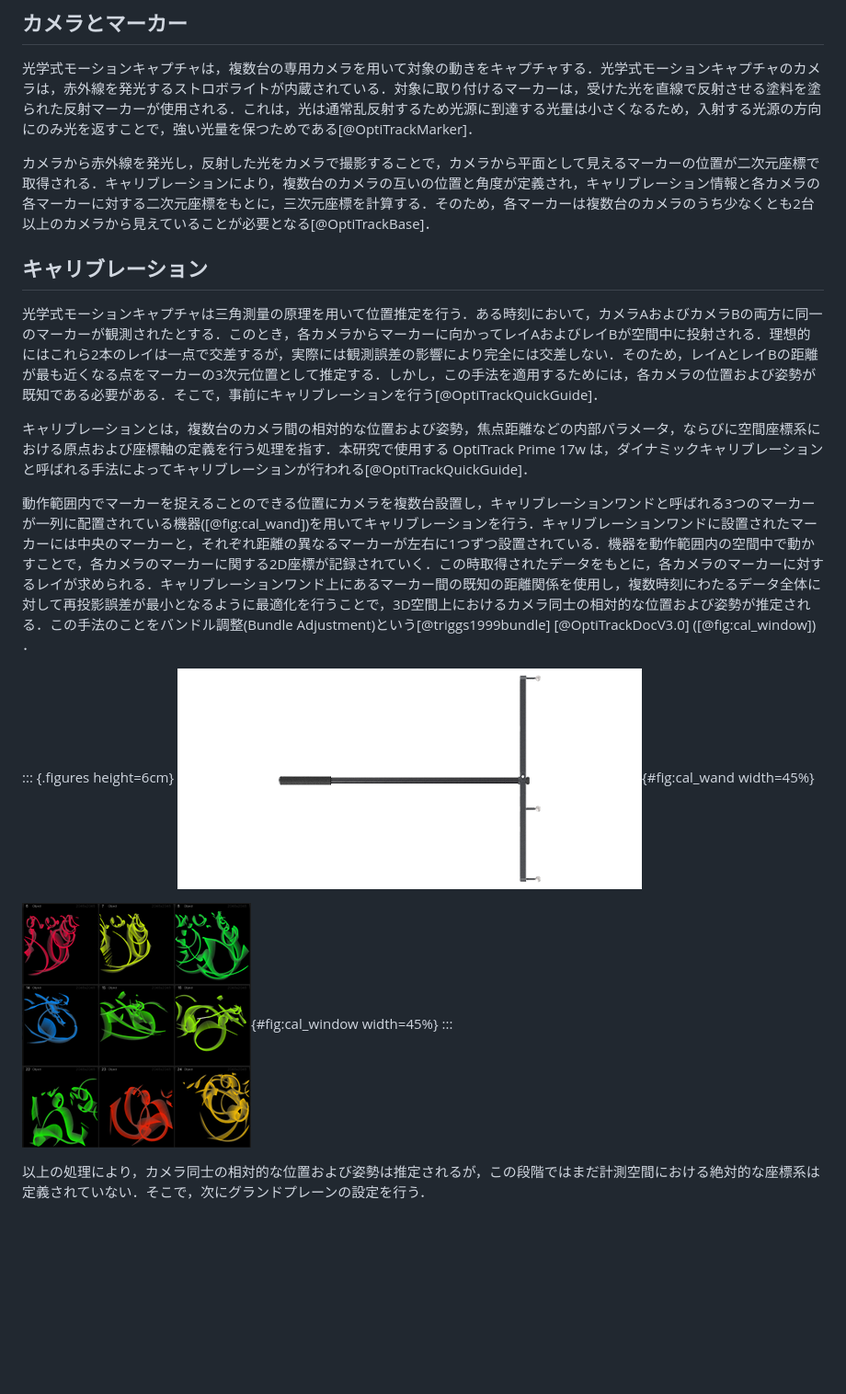
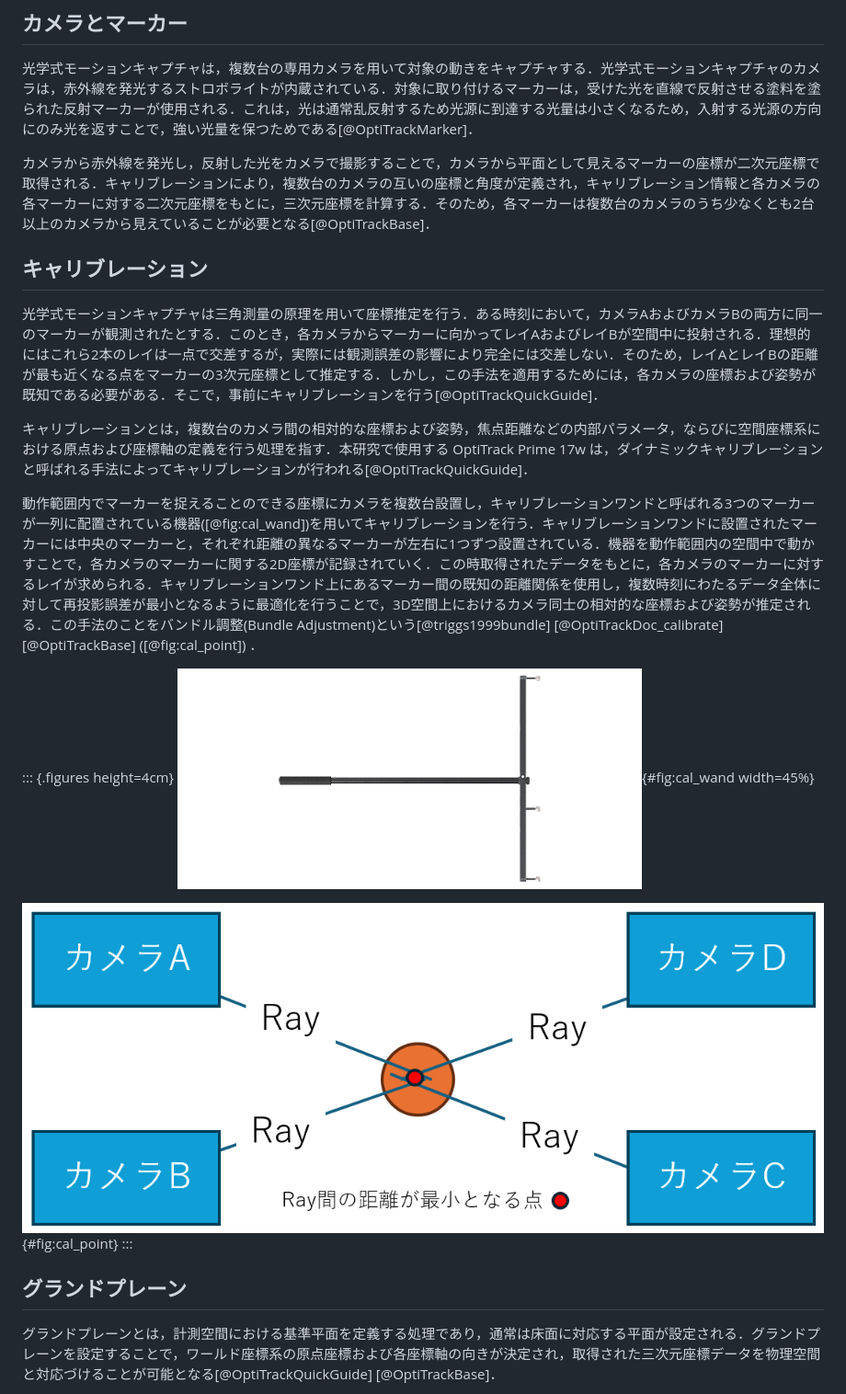
Before and after one commit to TukurugiV/senior-thesis, a Markdown page: sample_paper.md, the part around one of its changes. Shown at 92% size. Drawn GitHub-style; pictures changed too: image-2.png (added); blank space fills up the shorter version.

Commit message:
finish opti start gyro

```diff
--- a/sample_paper.md
+++ b/sample_paper.md
@@ -108,21 +108,22 @@ PC上では，OptiTrackから取得したモーションデータと補助デバ
 ## カメラとマーカー
 光学式モーションキャプチャは，複数台の専用カメラを用いて対象の動きをキャプチャする．光学式モーションキャプチャのカメラは，赤外線を発光するストロボライトが内蔵されている．対象に取り付けるマーカーは，受けた光を直線で反射させる塗料を塗られた反射マーカーが使用される．これは，光は通常乱反射するため光源に到達する光量は小さくなるため，入射する光源の方向にのみ光を返すことで，強い光量を保つためである[@OptiTrackMarker]．
 
-カメラから赤外線を発光し，反射した光をカメラで撮影することで，カメラから平面として見えるマーカーの位置が二次元座標で取得される．キャリブレーションにより，複数台のカメラの互いの位置と角度が定義され，キャリブレーション情報と各カメラの各マーカーに対する二次元座標をもとに，三次元座標を計算する．そのため，各マーカーは複数台のカメラのうち少なくとも2台以上のカメラから見えていることが必要となる[@OptiTrackBase]．
+カメラから赤外線を発光し，反射した光をカメラで撮影することで，カメラから平面として見えるマーカーの座標が二次元座標で取得される．キャリブレーションにより，複数台のカメラの互いの座標と角度が定義され，キャリブレーション情報と各カメラの各マーカーに対する二次元座標をもとに，三次元座標を計算する．そのため，各マーカーは複数台のカメラのうち少なくとも2台以上のカメラから見えていることが必要となる[@OptiTrackBase]．
 
 ## キャリブレーション
-光学式モーションキャプチャは三角測量の原理を用いて位置推定を行う．ある時刻において，カメラAおよびカメラBの両方に同一のマーカーが観測されたとする．このとき，各カメラからマーカーに向かってレイAおよびレイBが空間中に投射される．理想的にはこれら2本のレイは一点で交差するが，実際には観測誤差の影響により完全には交差しない．そのため，レイAとレイBの距離が最も近くなる点をマーカーの3次元位置として推定する．しかし，この手法を適用するためには，各カメラの位置および姿勢が既知である必要がある．そこで，事前にキャリブレーションを行う[@OptiTrackQuickGuide]．
+光学式モーションキャプチャは三角測量の原理を用いて座標推定を行う．ある時刻において，カメラAおよびカメラBの両方に同一のマーカーが観測されたとする．このとき，各カメラからマーカーに向かってレイAおよびレイBが空間中に投射される．理想的にはこれら2本のレイは一点で交差するが，実際には観測誤差の影響により完全には交差しない．そのため，レイAとレイBの距離が最も近くなる点をマーカーの3次元座標として推定する．しかし，この手法を適用するためには，各カメラの座標および姿勢が既知である必要がある．そこで，事前にキャリブレーションを行う[@OptiTrackQuickGuide]．
 
-キャリブレーションとは，複数台のカメラ間の相対的な位置および姿勢，焦点距離などの内部パラメータ，ならびに空間座標系における原点および座標軸の定義を行う処理を指す．本研究で使用する OptiTrack Prime 17w は，ダイナミックキャリブレーションと呼ばれる手法によってキャリブレーションが行われる[@OptiTrackQuickGuide]．
+キャリブレーションとは，複数台のカメラ間の相対的な座標および姿勢，焦点距離などの内部パラメータ，ならびに空間座標系における原点および座標軸の定義を行う処理を指す．本研究で使用する OptiTrack Prime 17w は，ダイナミックキャリブレーションと呼ばれる手法によってキャリブレーションが行われる[@OptiTrackQuickGuide]．
 
-動作範囲内でマーカーを捉えることのできる位置にカメラを複数台設置し，キャリブレーションワンドと呼ばれる3つのマーカーが一列に配置されている機器([@fig:cal_wand])を用いてキャリブレーションを行う．キャリブレーションワンドに設置されたマーカーには中央のマーカーと，それぞれ距離の異なるマーカーが左右に1つずつ設置されている．機器を動作範囲内の空間中で動かすことで，各カメラのマーカーに関する2D座標が記録されていく．この時取得されたデータをもとに，各カメラのマーカーに対するレイが求められる．キャリブレーションワンド上にあるマーカー間の既知の距離関係を使用し，複数時刻にわたるデータ全体に対して再投影誤差が最小となるように最適化を行うことで，3D空間上におけるカメラ同士の相対的な位置および姿勢が推定される．この手法のことをバンドル調整(Bundle Adjustment)という[@triggs1999bundle] [@OptiTrackDocV3.0] ([@fig:cal_window]) ．
+動作範囲内でマーカーを捉えることのできる座標にカメラを複数台設置し，キャリブレーションワンドと呼ばれる3つのマーカーが一列に配置されている機器([@fig:cal_wand])を用いてキャリブレーションを行う．キャリブレーションワンドに設置されたマーカーには中央のマーカーと，それぞれ距離の異なるマーカーが左右に1つずつ設置されている．機器を動作範囲内の空間中で動かすことで，各カメラのマーカーに関する2D座標が記録されていく．この時取得されたデータをもとに，各カメラのマーカーに対するレイが求められる．キャリブレーションワンド上にあるマーカー間の既知の距離関係を使用し，複数時刻にわたるデータ全体に対して再投影誤差が最小となるように最適化を行うことで，3D空間上におけるカメラ同士の相対的な座標および姿勢が推定される．この手法のことをバンドル調整(Bundle Adjustment)という[@triggs1999bundle] [@OptiTrackDoc_calibrate] [@OptiTrackBase] ([@fig:cal_point]) ．
 
 
-::: {.figures height=6cm}
+::: {.figures height=4cm}
 ![キャリブレーションワンド](image.png){#fig:cal_wand width=45%}
 
-![キャリブレーションの画面](image-1.png){#fig:cal_window width=45%}
+![三次元座標の求め方](image-2.png){#fig:cal_point}
 :::
 
-以上の処理により，カメラ同士の相対的な位置および姿勢は推定されるが，この段階ではまだ計測空間における絶対的な座標系は定義されていない．そこで，次にグランドプレーンの設定を行う．
+## グランドプレーン
+グランドプレーンとは，計測空間における基準平面を定義する処理であり，通常は床面に対応する平面が設定される．グランドプレーンを設定することで，ワールド座標系の原点座標および各座標軸の向きが決定され，取得された三次元座標データを物理空間と対応づけることが可能となる[@OptiTrackQuickGuide] [@OptiTrackBase]．
 
```
Also changed, not shown: other parts of sample_paper.md (+26 -6 lines), image-3.png (added), image-4.png (added), 3 other files.
